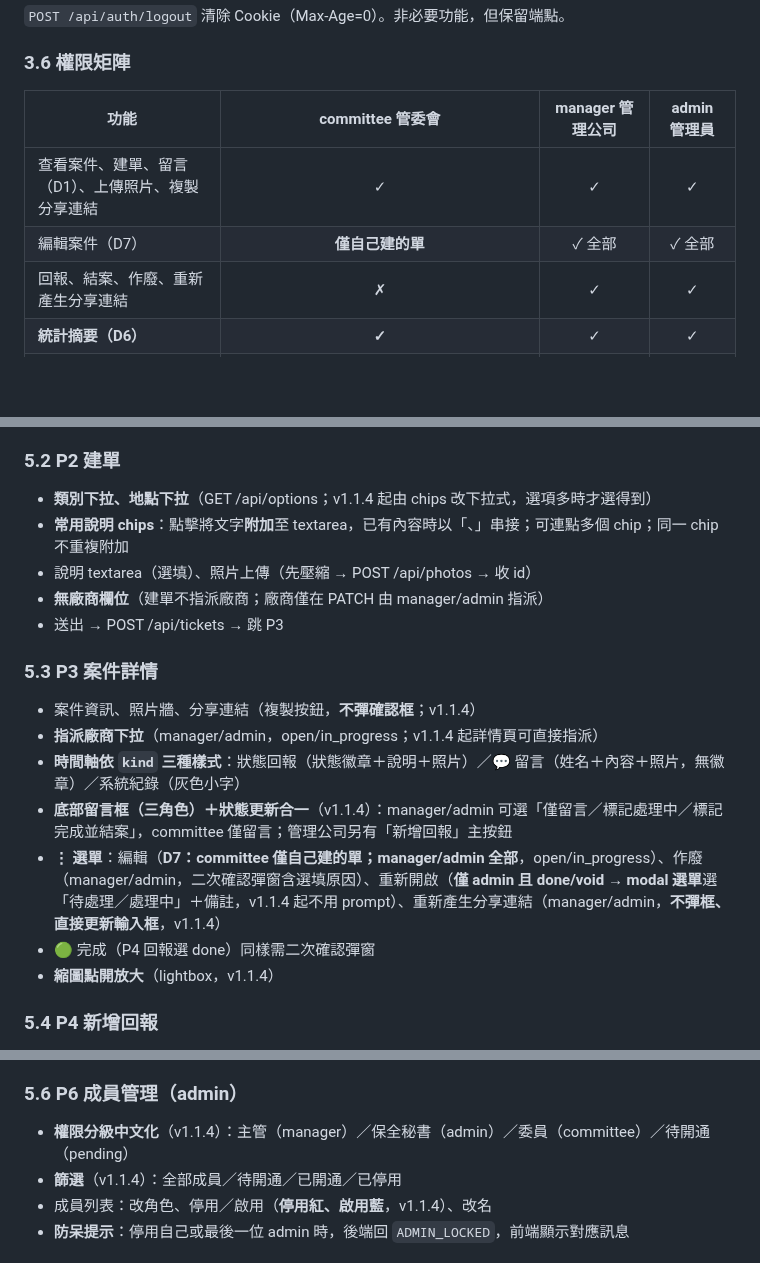
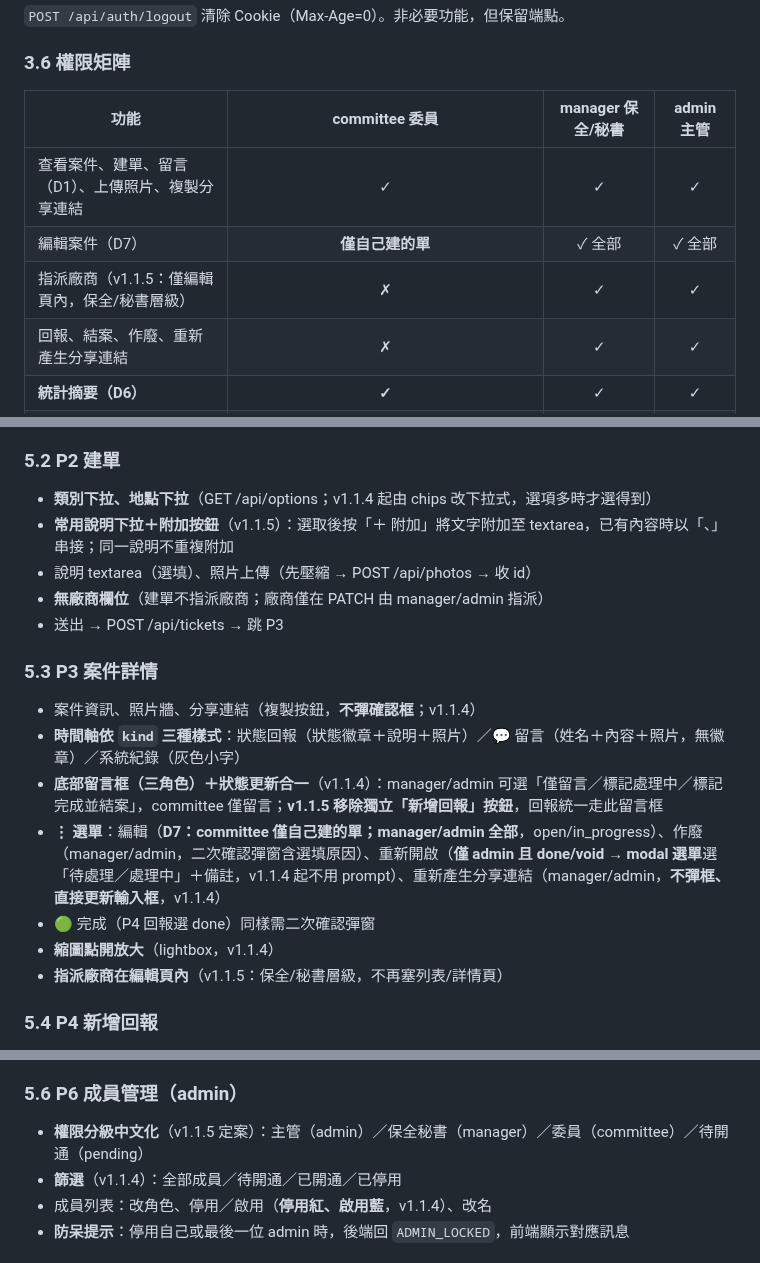
Before and after one commit to asdf80730/repair0818, a Markdown page: docs/SPEC.md, 3 parts joined by grey strips. GitHub-like rendering; blank space fills up the shorter version.

Commit message:
整理規格 v1.1.5：權限中文對照修正、指派廠商收斂編輯頁、preview 關閉決策

```diff
--- a/docs/SPEC.md
+++ b/docs/SPEC.md
@@ -375,10 +376,11 @@ export function requireAuth(opts?: {
 
 ### 3.6 權限矩陣
 
-| 功能 | committee 管委會 | manager 管理公司 | admin 管理員 |
+| 功能 | committee 委員 | manager 保全/秘書 | admin 主管 |
 |---|:-:|:-:|:-:|
 | 查看案件、建單、留言（D1）、上傳照片、複製分享連結 | ✓ | ✓ | ✓ |
 | 編輯案件（D7） | **僅自己建的單** | ✓ 全部 | ✓ 全部 |
+| 指派廠商（v1.1.5：僅編輯頁內，保全/秘書層級） | ✗ | ✓ | ✓ |
 | 回報、結案、作廢、重新產生分享連結 | ✗ | ✓ | ✓ |
 | **統計摘要（D6）** | **✓** | ✓ | ✓ |
 | CSV 匯出（D3） | ✗ | ✓ | ✓ |
@@ -697,7 +701,7 @@ WHERE kind = 'status' AND status = 'done'
 ### 5.2 P2 建單
 
 - **類別下拉、地點下拉**（GET /api/options；v1.1.4 起由 chips 改下拉式，選項多時才選得到）
-- **常用說明 chips**：點擊將文字**附加**至 textarea，已有內容時以「、」串接；可連點多個 chip；同一 chip 不重複附加
+- **常用說明下拉＋附加按鈕**（v1.1.5）：選取後按「＋ 附加」將文字附加至 textarea，已有內容時以「、」串接；同一說明不重複附加
 - 說明 textarea（選填）、照片上傳（先壓縮 → POST /api/photos → 收 id）
 - **無廠商欄位**（建單不指派廠商；廠商僅在 PATCH 由 manager/admin 指派）
 - 送出 → POST /api/tickets → 跳 P3
@@ -705,12 +709,12 @@ WHERE kind = 'status' AND status = 'done'
 ### 5.3 P3 案件詳情
 
 - 案件資訊、照片牆、分享連結（複製按鈕，**不彈確認框**；v1.1.4）
-- **指派廠商下拉**（manager/admin，open/in_progress；v1.1.4 起詳情頁可直接指派）
 - **時間軸依 `kind` 三種樣式**：狀態回報（狀態徽章＋說明＋照片）／💬 留言（姓名＋內容＋照片，無徽章）／系統紀錄（灰色小字）
-- **底部留言框（三角色）＋狀態更新合一**（v1.1.4）：manager/admin 可選「僅留言／標記處理中／標記完成並結案」，committee 僅留言；管理公司另有「新增回報」主按鈕
+- **底部留言框（三角色）＋狀態更新合一**（v1.1.4）：manager/admin 可選「僅留言／標記處理中／標記完成並結案」，committee 僅留言；**v1.1.5 移除獨立「新增回報」按鈕**，回報統一走此留言框
 - **⋮ 選單**：編輯（**D7：committee 僅自己建的單；manager/admin 全部**，open/in_progress）、作廢（manager/admin，二次確認彈窗含選填原因）、重新開啟（**僅 admin 且 done/void** → **modal 選單**選「待處理／處理中」＋備註，v1.1.4 起不用 prompt）、重新產生分享連結（manager/admin，**不彈框、直接更新輸入框**，v1.1.4）
 - 🟢 完成（P4 回報選 done）同樣需二次確認彈窗
 - **縮圖點開放大**（lightbox，v1.1.4）
+- **指派廠商在編輯頁內**（v1.1.5：保全/秘書層級，不再塞列表/詳情頁）
 
 ### 5.4 P4 新增回報
 
@@ -724,7 +728,7 @@ WHERE kind = 'status' AND status = 'done'
 
 ### 5.6 P6 成員管理（admin）
 
-- **權限分級中文化**（v1.1.4）：主管（manager）／保全秘書（admin）／委員（committee）／待開通（pending）
+- **權限分級中文化**（v1.1.5 定案）：主管（admin）／保全秘書（manager）／委員（committee）／待開通（pending）
 - **篩選**（v1.1.4）：全部成員／待開通／已開通／已停用
 - 成員列表：改角色、停用／啟用（**停用紅、啟用藍**，v1.1.4）、改名
 - **防呆提示**：停用自己或最後一位 admin 時，後端回 `ADMIN_LOCKED`，前端顯示對應訊息
```
Also changed, not shown: other parts of docs/SPEC.md (+3 -0 lines).
